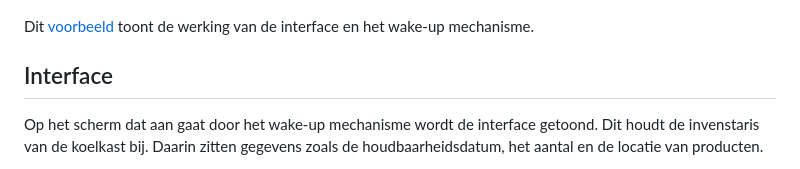
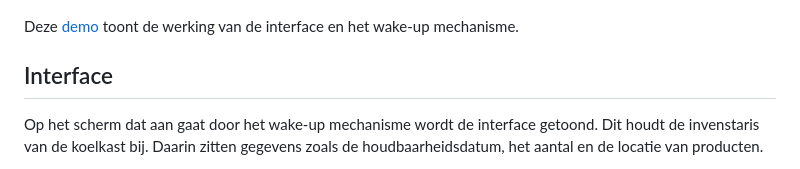
Before and after one commit to LeonDebonne/TasteMate_Opkomende_Tech, a Markdown page: README.md, the part around the change. Drawn GitHub-style.

Commit message:
aanpassing

```diff
--- a/README.md
+++ b/README.md
@@ -66,7 +66,7 @@ De sensoren zijn verbonden met de GPIO-pinnen. Het externe scherm is verbonden v
 <p align="center">
 <img src="/img/Opstelling_WakeUP.JPEG" width="50%">
 
-Dit [voorbeeld](https://drive.google.com/file/d/15hXSTagw5abH1k6NjG4eRMN9H7aIJM2_/view?usp=drive_link) toont de werking van de interface en het wake-up mechanisme.
+Deze [demo](https://drive.google.com/file/d/15hXSTagw5abH1k6NjG4eRMN9H7aIJM2_/view?usp=drive_link) toont de werking van de interface en het wake-up mechanisme.
 
 ## Interface
 
```
